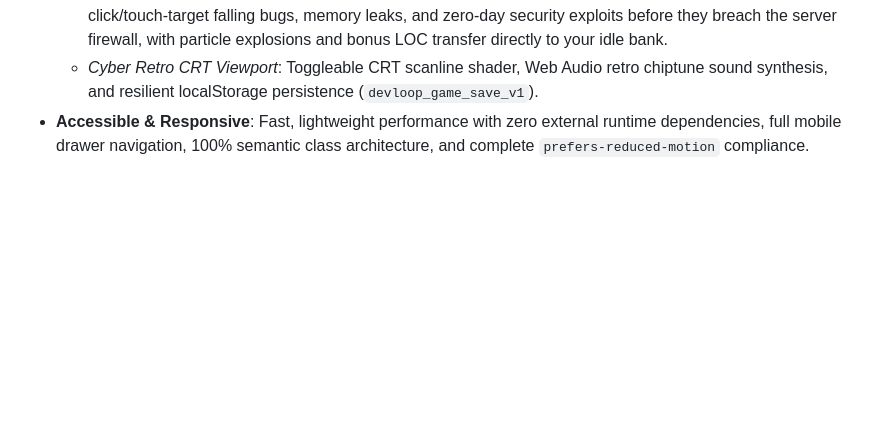
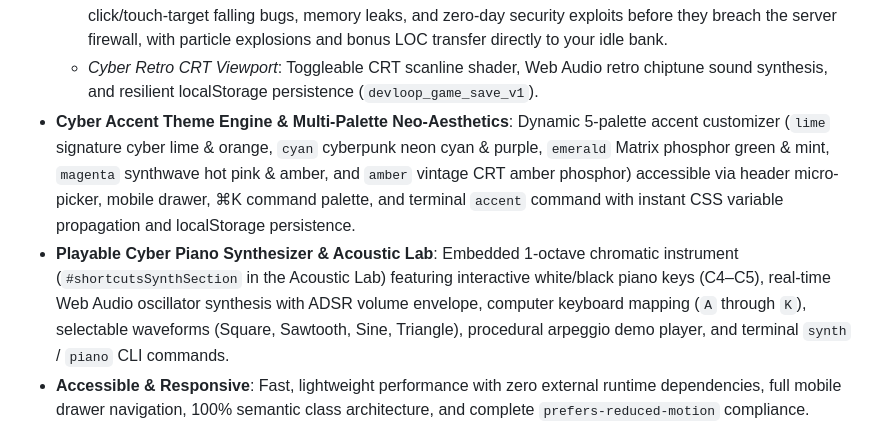
Before and after one commit to gouvkimsea/my-Portfolio-, a Markdown page: README.md, the part around the change. Rendered like a GitHub page; blank space fills up the shorter version.

Commit message:
docs(features): document cyber accent palette switcher and synthesizer piano

```diff
--- a/README.md
+++ b/README.md
@@ -68,6 +68,8 @@ A modern, fast, and highly responsive personal portfolio for a student developer
   - *Mode A — Idle Dev Tycoon*: Tap-to-code mechanical terminal button generating Lines of Code (`LOC`), dynamic code particle animations, procedural 8-bit sound effects, offline idle progress earnings calculation, multi-tiered upgrades marketplace (Double Espresso, Mechanical Switches, Rubber Duck AI, Automated CI/CD, GPU Cluster, Autonomous AI Agent), developer rank progression (Intern &rarr; Tech Titan), and production milestone releases granting permanent prestige GitHub Stars ⭐ (+20% global velocity boost each).
   - *Mode B — Cyber Bug Smasher Arcade*: 45-second retro 2D canvas action arcade game where players click/touch-target falling bugs, memory leaks, and zero-day security exploits before they breach the server firewall, with particle explosions and bonus LOC transfer directly to your idle bank.
   - *Cyber Retro CRT Viewport*: Toggleable CRT scanline shader, Web Audio retro chiptune sound synthesis, and resilient localStorage persistence (`devloop_game_save_v1`).
+- **Cyber Accent Theme Engine & Multi-Palette Neo-Aesthetics**: Dynamic 5-palette accent customizer (`lime` signature cyber lime & orange, `cyan` cyberpunk neon cyan & purple, `emerald` Matrix phosphor green & mint, `magenta` synthwave hot pink & amber, and `amber` vintage CRT amber phosphor) accessible via header micro-picker, mobile drawer, ⌘K command palette, and terminal `accent` command with instant CSS variable propagation and localStorage persistence.
+- **Playable Cyber Piano Synthesizer & Acoustic Lab**: Embedded 1-octave chromatic instrument (`#shortcutsSynthSection` in the Acoustic Lab) featuring interactive white/black piano keys (C4–C5), real-time Web Audio oscillator synthesis with ADSR volume envelope, computer keyboard mapping (`A` through `K`), selectable waveforms (Square, Sawtooth, Sine, Triangle), procedural arpeggio demo player, and terminal `synth` / `piano` CLI commands.
 - **Accessible & Responsive**: Fast, lightweight performance with zero external runtime dependencies, full mobile drawer navigation, 100% semantic class architecture, and complete `prefers-reduced-motion` compliance.
 - **Progressive Web App (PWA) & Offline Readiness**: Full Web App Manifest (`manifest.json`), custom responsive vector and raster icons (192px/512px/Apple touch), and resilient background Service Worker (`sw.js`) providing network-first document delivery and stale-while-revalidate asset caching for instant loading even without an internet connection.
 - **Quick Share, Recruiter Brief, Live Clock & vCard (.vcf) Export**: Floating glassmorphic modal (`Shift + S`, navbar, mobile drawer, footer & ⌘K palette) offering one-click Web Share API integration, formatted markdown link citations, direct recruiter executive summaries, RFC 6350 digital vCard (`.vcf`) contact export, real-time Phnom Penh (UTC+7 / ICT) live ticking local clock indicators with pulsating beacon (`#hudClockItem` & `#footerLocalClock`), and non-intrusive floating toast notifications.
```
